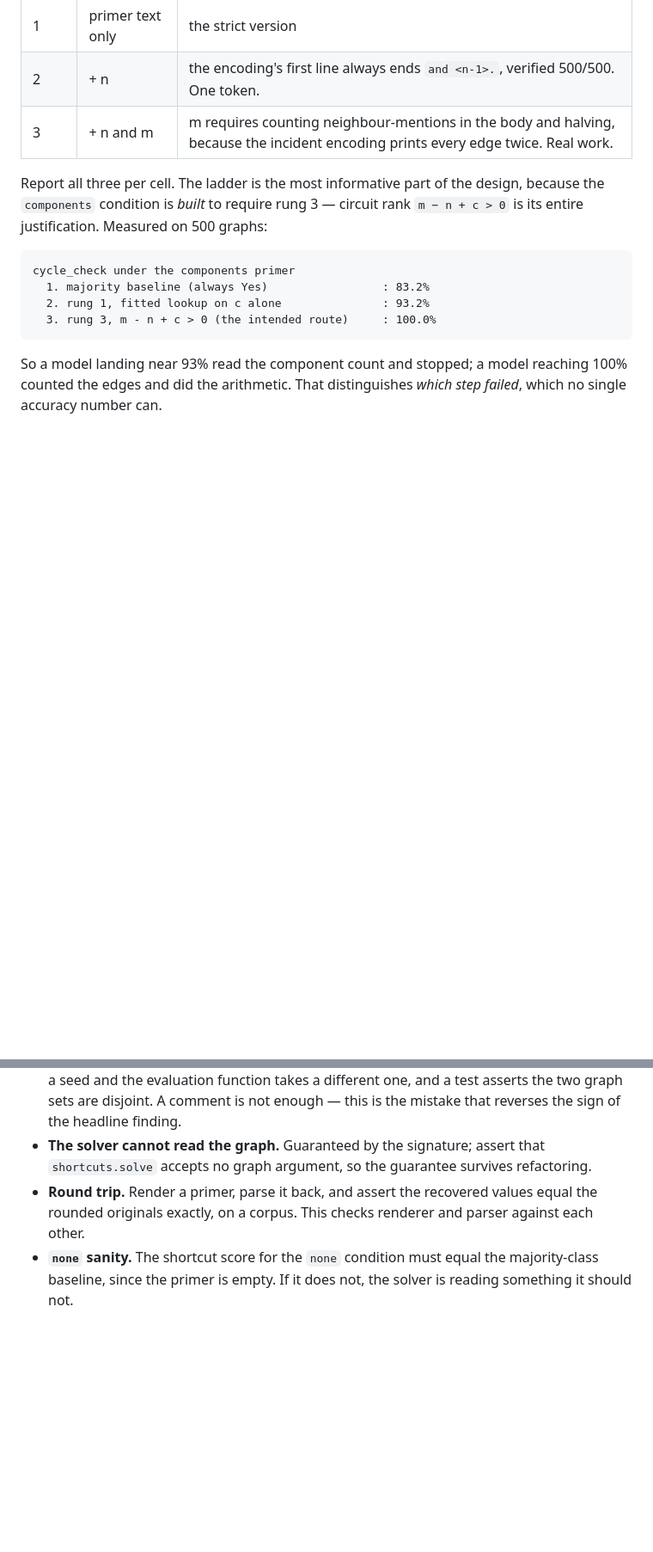
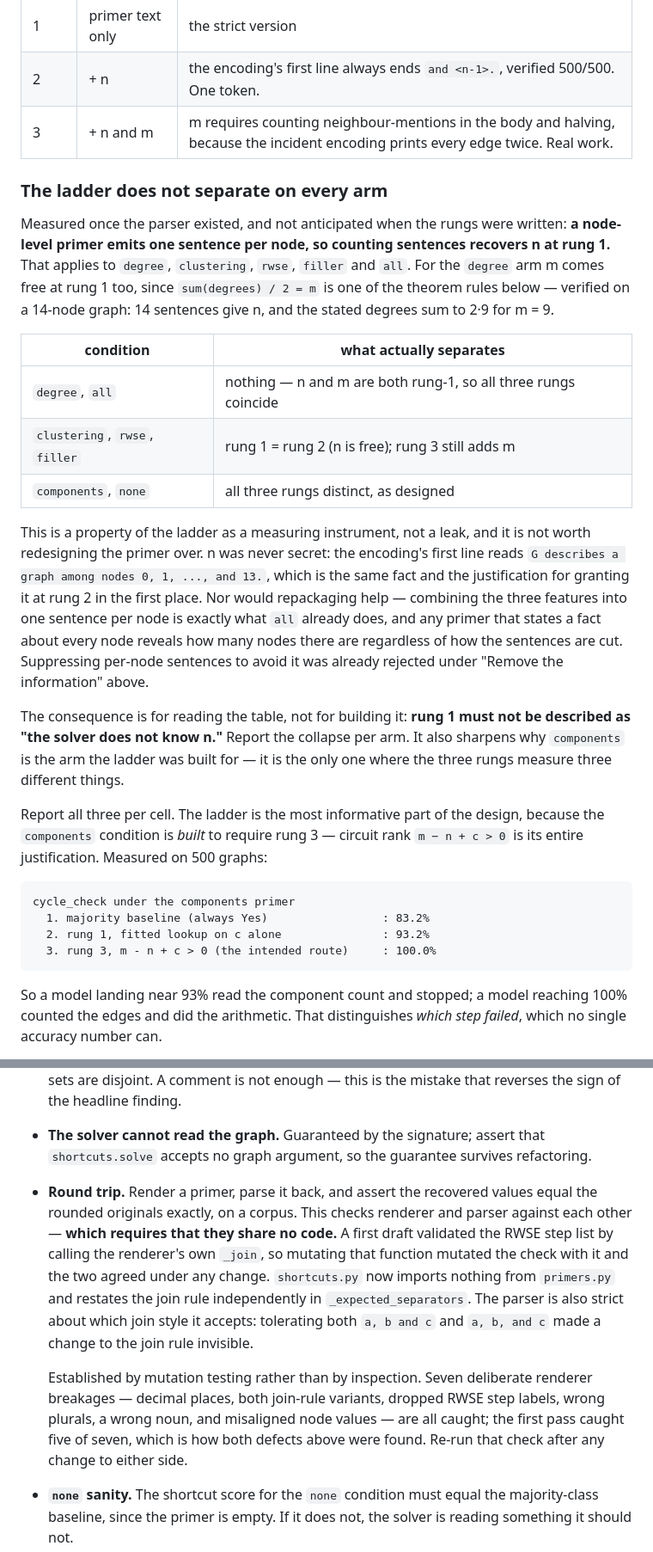
Before and after one commit to GalBrk/GraphTalk, a Markdown page: docs/plans/shortcut-ceilings.md, 2 parts joined by grey strips. Shown at 86% size. GitHub-like rendering; blank space fills up the shorter version.

Commit message:
Record rung collapse on node-level arms and the no-shared-code requirement for the round trip

```diff
--- a/docs/plans/shortcut-ceilings.md
+++ b/docs/plans/shortcut-ceilings.md
@@ -71,6 +71,35 @@ the encoding are not equally cheap:
 | 1 | primer text only | the strict version |
 | 2 | + n | the encoding's first line always ends `and <n-1>.`, verified 500/500. One token. |
 | 3 | + n and m | m requires counting neighbour-mentions in the body and halving, because the incident encoding prints every edge twice. Real work. |
+
+### The ladder does not separate on every arm
+
+Measured once the parser existed, and not anticipated when the rungs were written: **a
+node-level primer emits one sentence per node, so counting sentences recovers n at rung
+1.** That applies to `degree`, `clustering`, `rwse`, `filler` and `all`. For the `degree`
+arm m comes free at rung 1 too, since `sum(degrees) / 2 = m` is one of the theorem rules
+below — verified on a 14-node graph: 14 sentences give n, and the stated degrees sum to
+2·9 for m = 9.
+
+| condition | what actually separates |
+|---|---|
+| `degree`, `all` | nothing — n and m are both rung-1, so all three rungs coincide |
+| `clustering`, `rwse`, `filler` | rung 1 = rung 2 (n is free); rung 3 still adds m |
+| `components`, `none` | all three rungs distinct, as designed |
+
+This is a property of the ladder as a measuring instrument, not a leak, and it is not
+worth redesigning the primer over. n was never secret: the encoding's first line reads
+`G describes a graph among nodes 0, 1, ..., and 13.`, which is the same fact and the
+justification for granting it at rung 2 in the first place. Nor would repackaging help —
+combining the three features into one sentence per node is exactly what `all` already
+does, and any primer that states a fact about every node reveals how many nodes there
+are regardless of how the sentences are cut. Suppressing per-node sentences to avoid it
+was already rejected under "Remove the information" above.
+
+The consequence is for reading the table, not for building it: **rung 1 must not be
+described as "the solver does not know n."** Report the collapse per arm. It also
+sharpens why `components` is the arm the ladder was built for — it is the only one where
+the three rungs measure three different things.
 
 Report all three per cell. The ladder is the most informative part of the design, because
 the `components` condition is *built* to require rung 3 — circuit rank `m − n + c > 0` is
@@ -259,7 +289,18 @@ current environment. See the provenance section of the primer plan.
   `shortcuts.solve` accepts no graph argument, so the guarantee survives refactoring.
 - **Round trip.** Render a primer, parse it back, and assert the recovered values equal
   the rounded originals exactly, on a corpus. This checks renderer and parser against each
-  other.
+  other — **which requires that they share no code.** A first draft validated the RWSE
+  step list by calling the renderer's own `_join`, so mutating that function mutated the
+  check with it and the two agreed under any change. `shortcuts.py` now imports nothing
+  from `primers.py` and restates the join rule independently in `_expected_separators`.
+  The parser is also strict about which join style it accepts: tolerating both `a, b and
+  c` and `a, b, and c` made a change to the join rule invisible.
+
+  Established by mutation testing rather than by inspection. Seven deliberate renderer
+  breakages — decimal places, both join-rule variants, dropped RWSE step labels, wrong
+  plurals, a wrong noun, and misaligned node values — are all caught; the first pass
+  caught five of seven, which is how both defects above were found. Re-run that check
+  after any change to either side.
 - **`none` sanity.** The shortcut score for the `none` condition must equal the
   majority-class baseline, since the primer is empty. If it does not, the solver is
   reading something it should not.
```
Also changed, not shown: other parts of docs/plans/shortcut-ceilings.md (+3 -2 lines).
